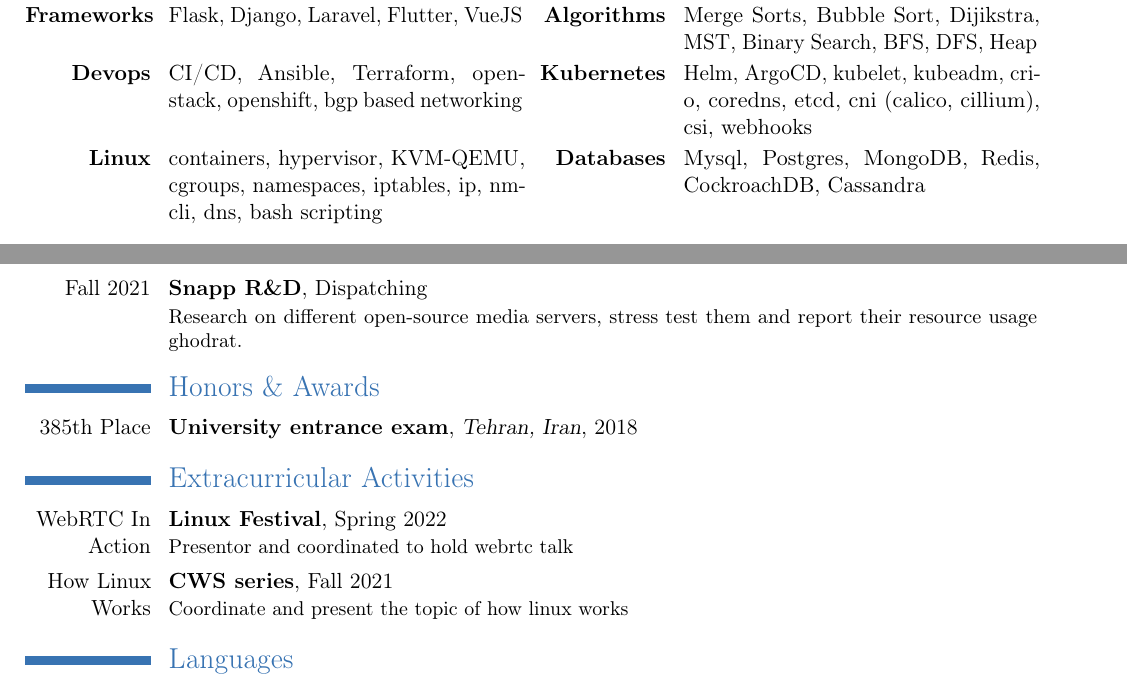
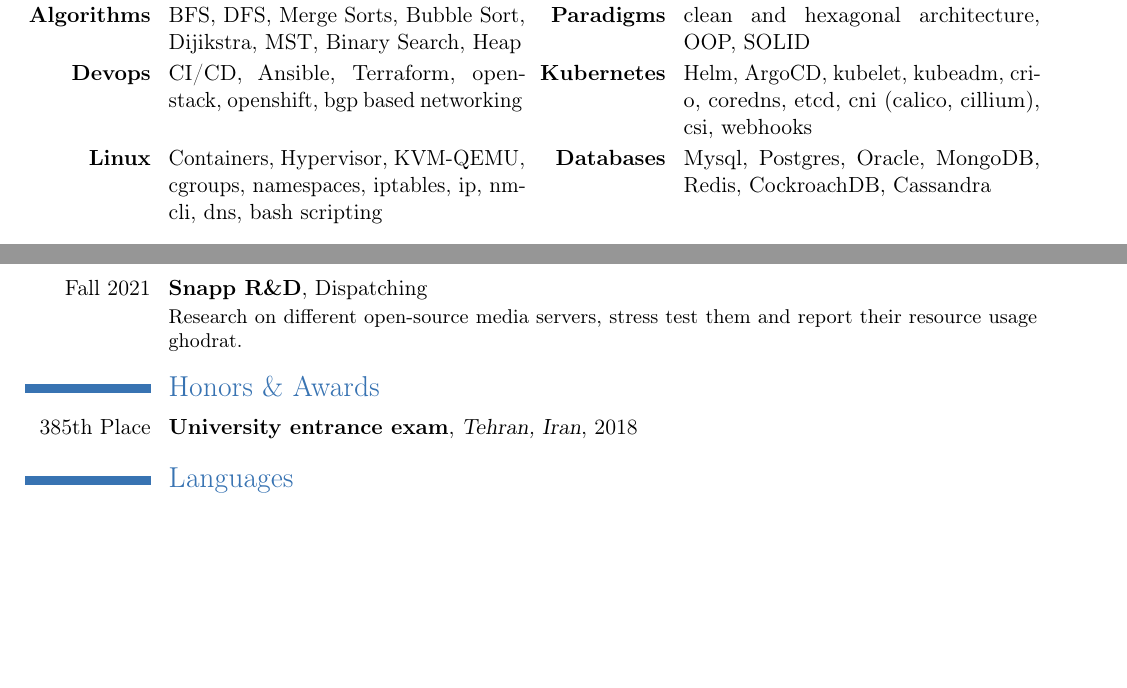
Before and after one commit to mohammadne/mohammadne.pdf, a LaTeX CV (main.tex, which reads src/extracurricular-activities.tex, src/technical-skills.tex): two parts of pages 2 and 3 of 3, joined at a grey line, cut so that both start at the same text, the shorter picture padded with empty space. Compiled offline with pdfLaTeX.

Commit message:
chore: update 2

```diff
--- a/main.tex
+++ b/main.tex
@@ -2,7 +2,7 @@
 % https://www.ctan.org/pkg/moderncv
 \documentclass[11pt, a4paper, color, final]{moderncv}
 
-\moderncvtheme[blue]{classic}
+\moderncvtheme[blue]{casual}
 
 % adjust the page geometry
 \usepackage[scale=0.85]{geometry}
--- a/src/extracurricular-activities.tex
+++ /dev/null
@@ -1,17 +0,0 @@
-\section{Extracurricular Activities}
-
-\cventry%
-  {WebRTC In Action}
-  {Linux Festival}
-  {}
-  {}
-  {Spring 2022}
-  {Presentor and coordinated to hold webrtc talk}
-
-\cventry%
-  {How Linux Works}
-  {CWS series}
-  {}
-  {}
-  {Fall 2021}
-  {Coordinate and present the topic of how linux works}
--- a/src/technical-skills.tex
+++ b/src/technical-skills.tex
@@ -1,21 +1,17 @@
 \section{Technical Skills}
 
 \cvdoubleitem
-  {\textbf{Languages}}{Go, Python, Rust, C++, Bash, Java, Lua, Javascript}
-  {\textbf{Libraries}}{Pion, OpenTelemetry, Fiber, Gorm, Viper, Cobra, Mockgen, Zap, Flask, Django}
+  {\textbf{Languages}}{Go, Python, Rust, C++, Bash, Lua, Javascript}
+  {\textbf{Frameworks}}{Flask, Django, Laravel, Flutter, VueJS}
 
 \cvdoubleitem
-  {\textbf{Interests}}{networking, microservice, algorithm, linux, cryptography}
-  {\textbf{Paradigms}}{clean architecture, functional, OOP, SOLID}
-
-\cvdoubleitem
-  {\textbf{Frameworks}}{Flask, Django, Laravel, Flutter, VueJS}
-  {\textbf{Algorithms}}{Merge Sorts, Bubble Sort, Dijikstra, MST, Binary Search, BFS, DFS, Heap}
+  {\textbf{Algorithms}}{BFS, DFS, Merge Sorts, Bubble Sort, Dijikstra, MST, Binary Search, Heap}
+  {\textbf{Paradigms}}{clean and hexagonal architecture, OOP, SOLID}
 
 \cvdoubleitem
   {\textbf{Devops}}{CI/CD, Ansible, Terraform, openstack, openshift, bgp based networking}
   {\textbf{Kubernetes}}{Helm, ArgoCD, kubelet, kubeadm, cri-o, coredns, etcd, cni (calico, cillium), csi, webhooks}
 
 \cvdoubleitem
-  {\textbf{Linux}}{containers, hypervisor, KVM-QEMU, cgroups, namespaces, iptables, ip, nmcli, dns, bash scripting}
-  {\textbf{Databases}}{Mysql, Postgres, MongoDB, Redis, CockroachDB, Cassandra}
+  {\textbf{Linux}}{Containers, Hypervisor, KVM-QEMU, cgroups, namespaces, iptables, ip, nmcli, dns, bash scripting}
+  {\textbf{Databases}}{Mysql, Postgres, Oracle, MongoDB, Redis, CockroachDB, Cassandra}
```
Also changed, not shown: main.tex (1 more changed lines).
